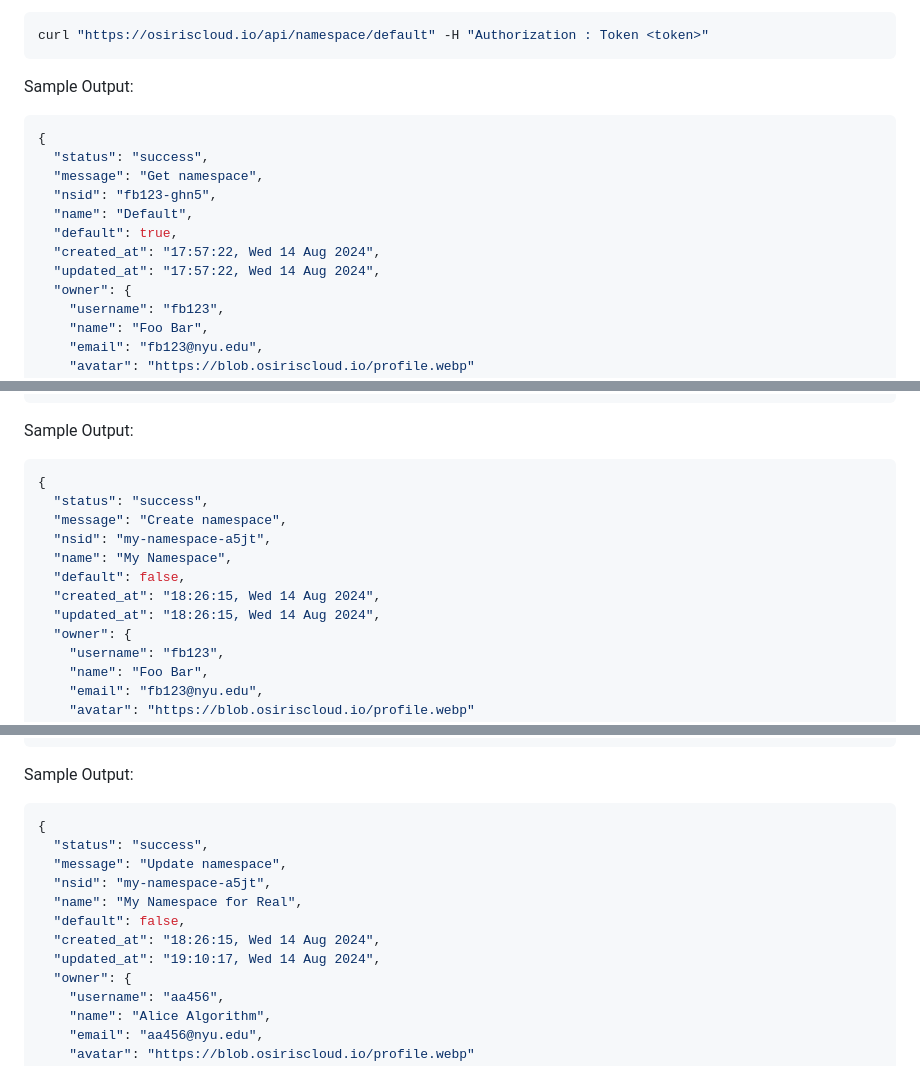
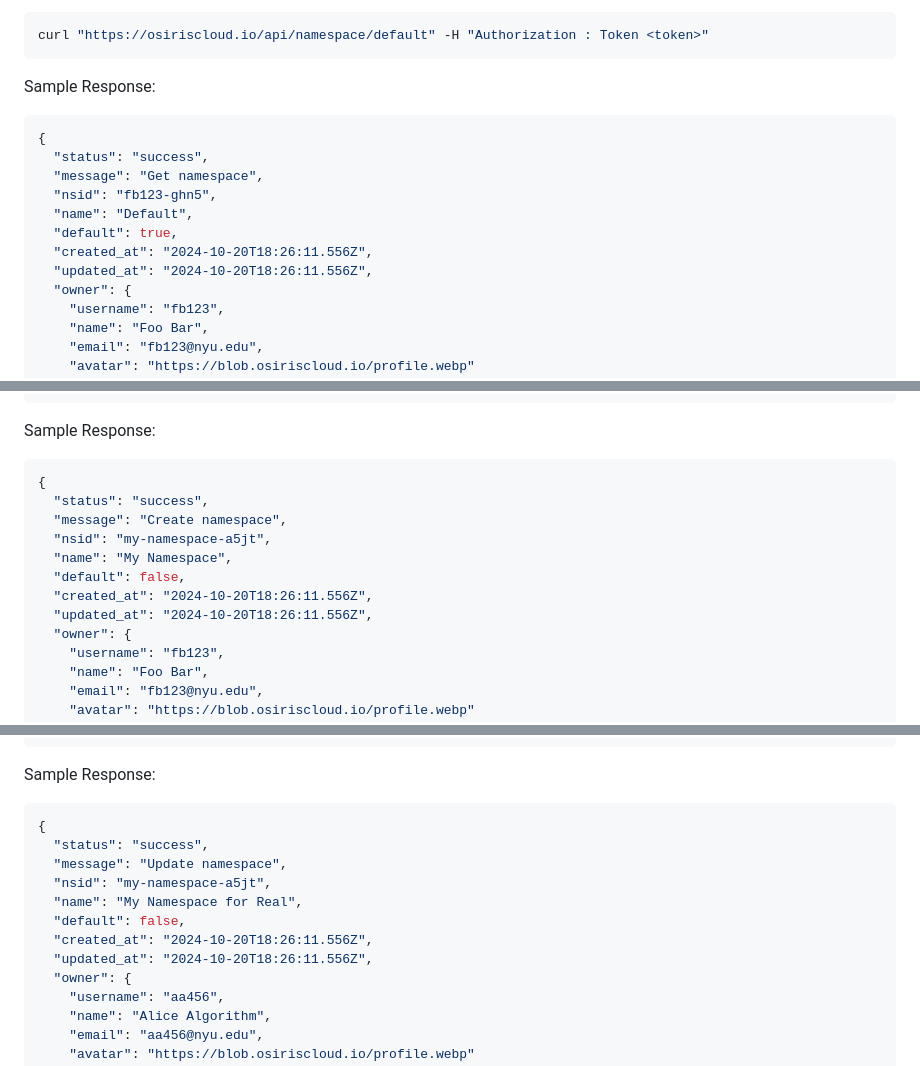
Before and after one commit to osiris-cloud/osiris-cloud, a Markdown page: docs/api/namespace.md, 3 parts joined by grey strips. Drawn GitHub-style.

````diff
--- a/docs/api/namespace.md
+++ b/docs/api/namespace.md
@@ -17,7 +17,7 @@ Sample Request:
 curl "https://osiriscloud.io/api/namespace/default" -H "Authorization : Token <token>"
 ```
 
-Sample Output:
+Sample Response:
 
 ```json
 {
@@ -26,8 +26,8 @@ Sample Output:
   "nsid": "fb123-ghn5",
   "name": "Default",
   "default": true,
-  "created_at": "17:57:22, Wed 14 Aug 2024",
-  "updated_at": "17:57:22, Wed 14 Aug 2024",
+  "created_at": "2024-10-20T18:26:11.556Z",
+  "updated_at": "2024-10-20T18:26:11.556Z",
   "owner": {
     "username": "fb123",
     "name": "Foo Bar",
@@ -74,7 +74,7 @@ Sample Input:
 }
 ```
 
-Sample Output:
+Sample Response:
 
 ```json
 {
@@ -83,8 +83,8 @@ Sample Output:
   "nsid": "my-namespace-a5jt",
   "name": "My Namespace",
   "default": false,
-  "created_at": "18:26:15, Wed 14 Aug 2024",
-  "updated_at": "18:26:15, Wed 14 Aug 2024",
+  "created_at": "2024-10-20T18:26:11.556Z",
+  "updated_at": "2024-10-20T18:26:11.556Z",
   "owner": {
     "username": "fb123",
     "name": "Foo Bar",
@@ -155,7 +155,7 @@ Sample Input:
 }
 ```
 
-Sample Output:
+Sample Response:
 
 ```json
 {
@@ -164,8 +164,8 @@ Sample Output:
   "nsid": "my-namespace-a5jt",
   "name": "My Namespace for Real",
   "default": false,
-  "created_at": "18:26:15, Wed 14 Aug 2024",
-  "updated_at": "19:10:17, Wed 14 Aug 2024",
+  "created_at": "2024-10-20T18:26:11.556Z",
+  "updated_at": "2024-10-20T18:26:11.556Z",
   "owner": {
     "username": "aa456",
     "name": "Alice Algorithm",
````
Also changed, not shown: other parts of docs/api/namespace.md (+3 -3 lines).
